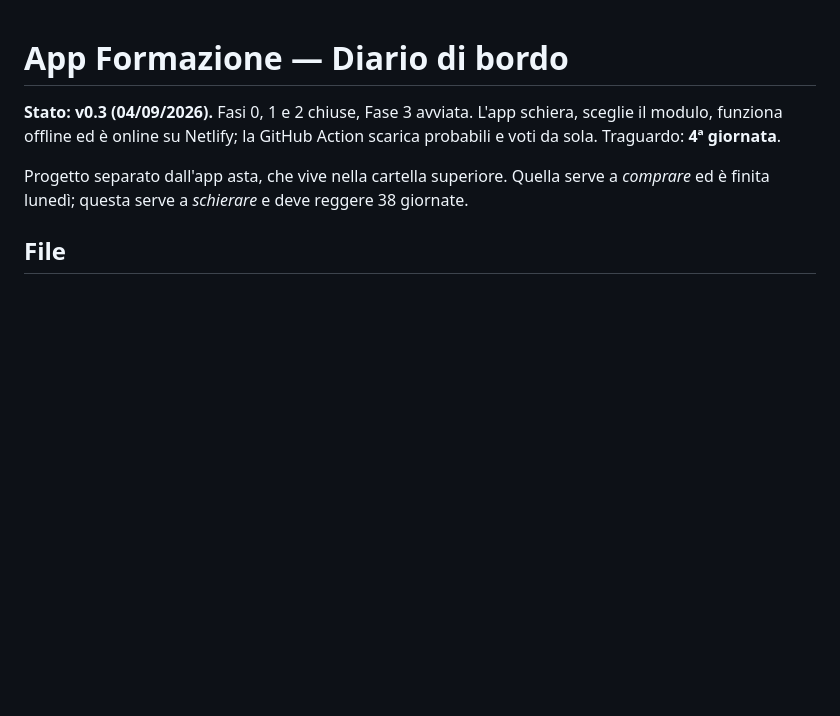
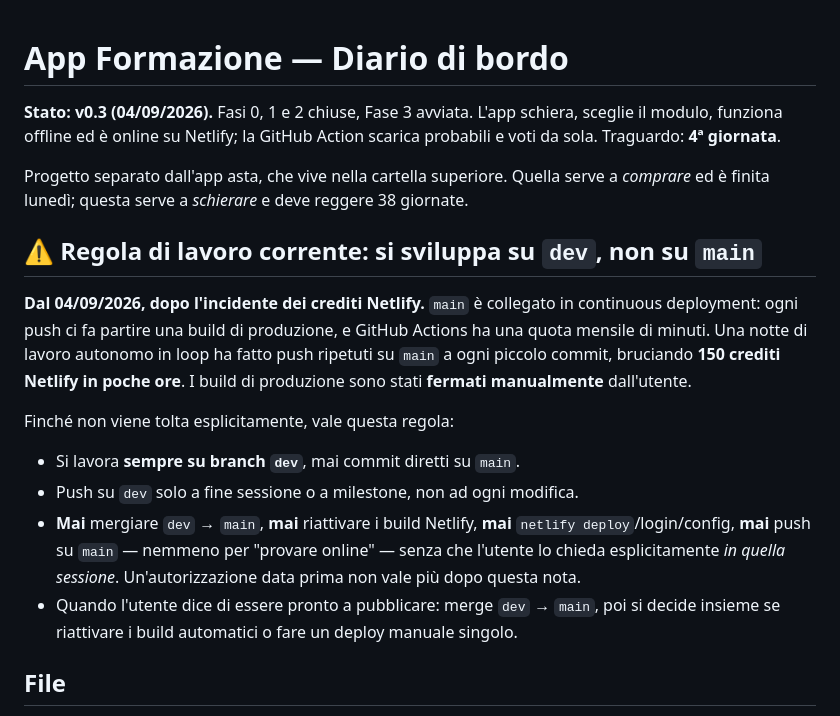
Before and after one commit to Nicolodvt/Formazione-fantacalcio, a Markdown page: CLAUDE.md, the part around the change. GitHub-like rendering; blank space fills up the shorter version.

Commit message:
Regola di lavoro: si sviluppa su dev, non su main
Una notte di push ripetuti su main da un loop autonomo ha bruciato 150
crediti di build Netlify in poche ore (main e' in continuous deployment).
L'utente ha fermato i build manualmente e imposto la nuova regola: si
sviluppa su dev, si pusha solo a fine sessione o a milestone, e non si tocca
main/Netlify/Actions senza permesso esplicito dato in quella sessione.

Co-Authored-By: Claude Sonnet 5 <noreply@anthropic.com>

```diff
--- a/CLAUDE.md
+++ b/CLAUDE.md
@@ -6,6 +6,24 @@ sola. Traguardo: **4ª giornata**.
 
 Progetto separato dall'app asta, che vive nella cartella superiore. Quella serve a *comprare* ed è
 finita lunedì; questa serve a *schierare* e deve reggere 38 giornate.
+
+## ⚠️ Regola di lavoro corrente: si sviluppa su `dev`, non su `main`
+
+**Dal 04/09/2026, dopo l'incidente dei crediti Netlify.** `main` è collegato in continuous
+deployment: ogni push ci fa partire una build di produzione, e GitHub Actions ha una quota
+mensile di minuti. Una notte di lavoro autonomo in loop ha fatto push ripetuti su `main` a ogni
+piccolo commit, bruciando **150 crediti Netlify in poche ore**. I build di produzione sono stati
+**fermati manualmente** dall'utente.
+
+Finché non viene tolta esplicitamente, vale questa regola:
+- Si lavora **sempre su branch `dev`**, mai commit diretti su `main`.
+- Push su `dev` solo a fine sessione o a milestone, non ad ogni modifica.
+- **Mai** mergiare `dev` → `main`, **mai** riattivare i build Netlify, **mai**
+  `netlify deploy`/login/config, **mai** push su `main` — nemmeno per "provare online" — senza
+  che l'utente lo chieda esplicitamente *in quella sessione*. Un'autorizzazione data prima non
+  vale più dopo questa nota.
+- Quando l'utente dice di essere pronto a pubblicare: merge `dev` → `main`, poi si decide insieme
+  se riattivare i build automatici o fare un deploy manuale singolo.
 
 ## File
 
```
